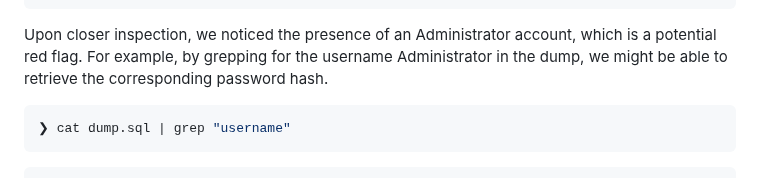
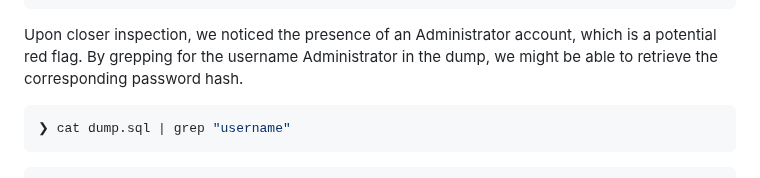
Before and after one commit to l0n3m4n/Writeups, a Markdown page: medium/obscure/obscure.md, the part around the change. GitHub-like rendering.

````diff
--- a/medium/obscure/obscure.md
+++ b/medium/obscure/obscure.md
@@ -240,7 +240,7 @@ that’s Odoo 10, which is end-of-life and full of known exploits
     "pg_version": "9.4"
 }%
 ```
-Upon closer inspection, we noticed the presence of an Administrator account, which is a potential red flag. For example, by grepping for the username Administrator in the dump, we might be able to retrieve the corresponding password hash.
+Upon closer inspection, we noticed the presence of an Administrator account, which is a potential red flag. By grepping for the username Administrator in the dump, we might be able to retrieve the corresponding password hash.
 ```bash
 ❯ cat dump.sql | grep "username"
 ```
````
